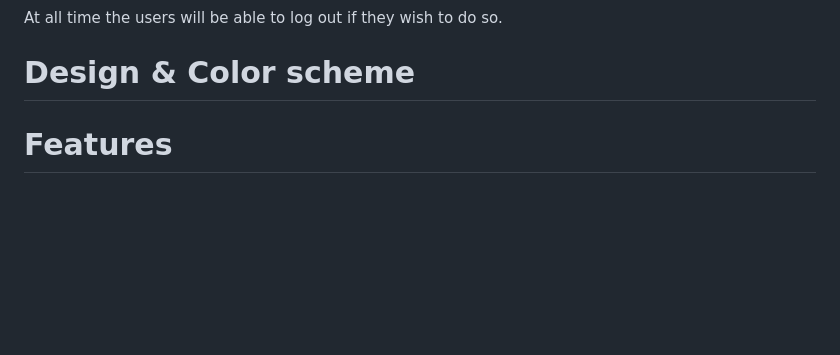
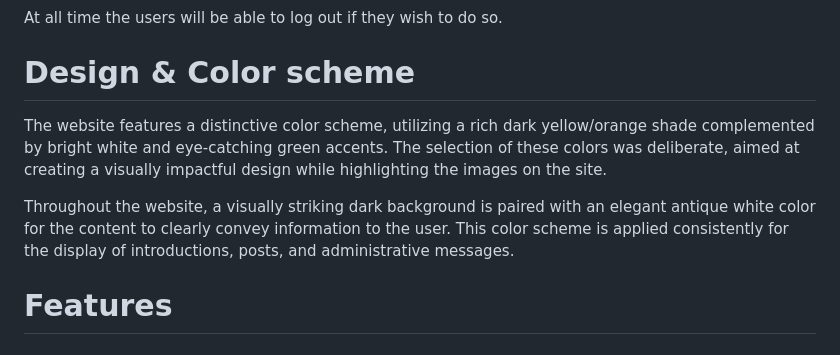
Before and after one commit to SilviaSaverino/Movie-Critique, a Markdown page: README.md, the part around the change. Drawn GitHub-style; blank space fills up the shorter version.

Commit message:
add content to design & color scheme section

```diff
--- a/README.md
+++ b/README.md
@@ -66,7 +66,9 @@ At all time the users will be able to log out if they wish to do so.
 
 # Design & Color scheme
 
+The website features a distinctive color scheme, utilizing a rich dark yellow/orange shade complemented by bright white and eye-catching green accents. The selection of these colors was deliberate, aimed at creating a visually impactful design while highlighting the images on the site.
 
+Throughout the website, a visually striking dark background is paired with an elegant antique white color for the content to clearly convey information to the user. This color scheme is applied consistently for the display of introductions, posts, and administrative messages.
 
 # Features
 
```
